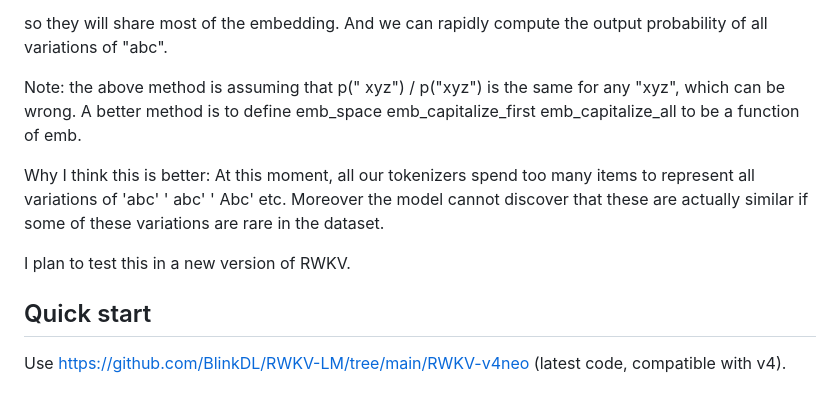
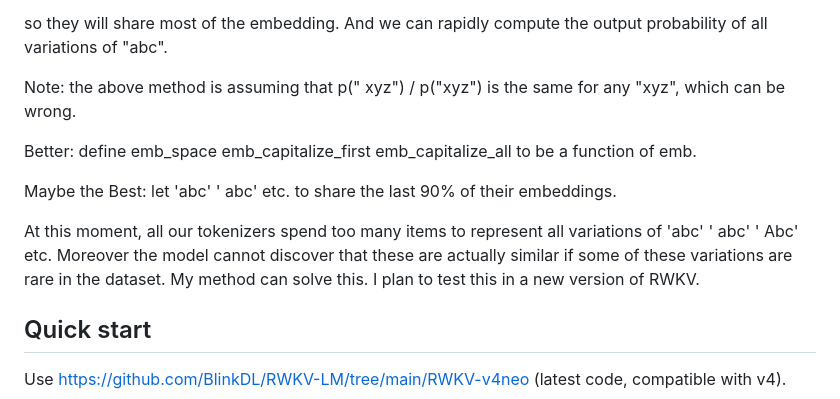
Before and after one commit to BlinkDL/RWKV-LM, a Markdown page: README.md, the part around the change. GitHub-like rendering.

```diff
--- a/README.md
+++ b/README.md
@@ -91,11 +91,13 @@ Embedding of "ABC": [0, 0, 1, x0, x1, x2, ...]
 
 so they will share most of the embedding. And we can rapidly compute the output probability of all variations of "abc".
 
-Note: the above method is assuming that p(" xyz") / p("xyz") is the same for any "xyz", which can be wrong. A better method is to define emb_space emb_capitalize_first emb_capitalize_all to be a function of emb.
+Note: the above method is assuming that p(" xyz") / p("xyz") is the same for any "xyz", which can be wrong.
 
-Why I think this is better: At this moment, all our tokenizers spend too many items to represent all variations of 'abc' ' abc' ' Abc' etc. Moreover the model cannot discover that these are actually similar if some of these variations are rare in the dataset.
+Better: define emb_space emb_capitalize_first emb_capitalize_all to be a function of emb.
 
-I plan to test this in a new version of RWKV.
+Maybe the Best: let 'abc' ' abc' etc. to share the last 90% of their embeddings.
+
+At this moment, all our tokenizers spend too many items to represent all variations of 'abc' ' abc' ' Abc' etc. Moreover the model cannot discover that these are actually similar if some of these variations are rare in the dataset. My method can solve this. I plan to test this in a new version of RWKV.
 
 ## Quick start
 
```
